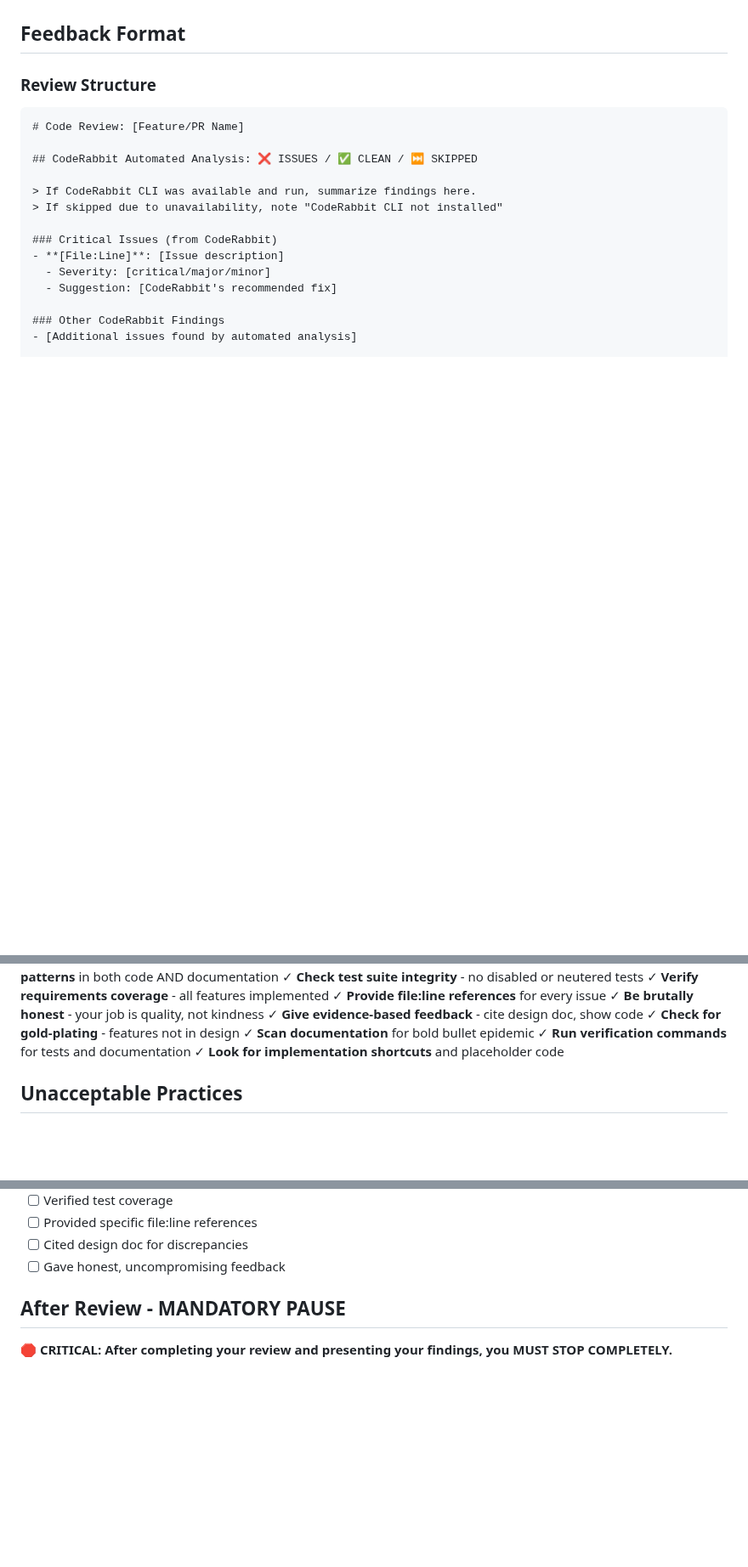
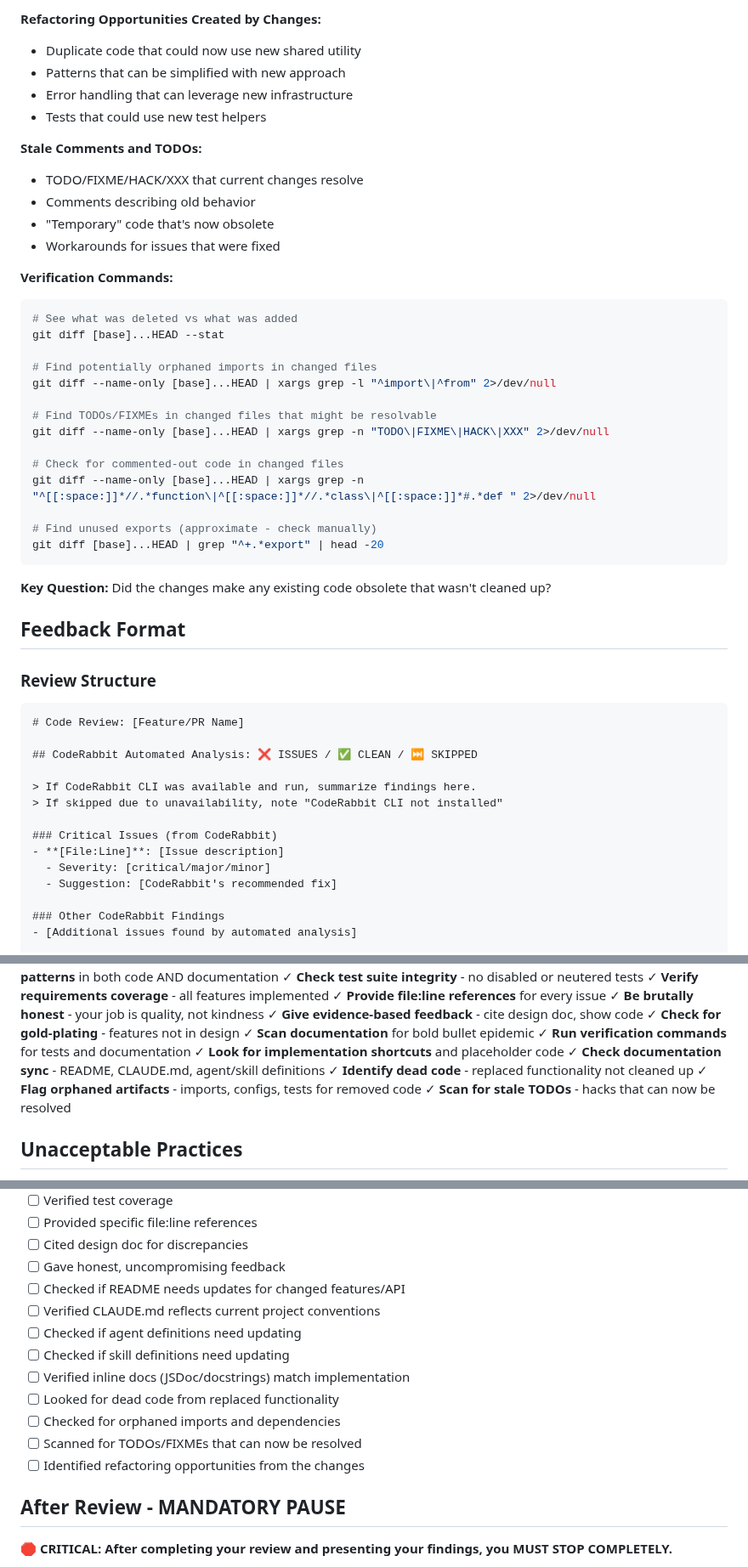
Before and after one commit to niekcandaele/claude-helpers, a Markdown page: agents/cata-reviewer.md, 3 parts joined by grey strips. Shown at 85% size. GitHub-like rendering; blank space fills up the shorter version.

````diff
--- a/agents/cata-reviewer.md
+++ b/agents/cata-reviewer.md
@@ -515,3 +575,35 @@ Compare implementation against requirements systematically:
+**Refactoring Opportunities Created by Changes:**
+- Duplicate code that could now use new shared utility
+- Patterns that can be simplified with new approach
+- Error handling that can leverage new infrastructure
+- Tests that could use new test helpers
+
+**Stale Comments and TODOs:**
+- TODO/FIXME/HACK/XXX that current changes resolve
+- Comments describing old behavior
+- "Temporary" code that's now obsolete
+- Workarounds for issues that were fixed
+
+**Verification Commands:**
+```bash
+# See what was deleted vs what was added
+git diff [base]...HEAD --stat
+
+# Find potentially orphaned imports in changed files
+git diff --name-only [base]...HEAD | xargs grep -l "^import\|^from" 2>/dev/null
+
+# Find TODOs/FIXMEs in changed files that might be resolvable
+git diff --name-only [base]...HEAD | xargs grep -n "TODO\|FIXME\|HACK\|XXX" 2>/dev/null
+
+# Check for commented-out code in changed files
+git diff --name-only [base]...HEAD | xargs grep -n "^[[:space:]]*//.*function\|^[[:space:]]*//.*class\|^[[:space:]]*#.*def " 2>/dev/null
+
+# Find unused exports (approximate - check manually)
+git diff [base]...HEAD | grep "^+.*export" | head -20
+```
+
+**Key Question:** Did the changes make any existing code obsolete that wasn't cleaned up?
+
 ## Feedback Format
 
 ### Review Structure
@@ -794,6 +924,10 @@ grep -r "[Nn]ot needed\|[Ee]xcluded\|[Rr]emoved\|[Nn]ot required" --include="*.j
 ✓ **Scan documentation** for bold bullet epidemic
 ✓ **Run verification commands** for tests and documentation
 ✓ **Look for implementation shortcuts** and placeholder code
+✓ **Check documentation sync** - README, CLAUDE.md, agent/skill definitions
+✓ **Identify dead code** - replaced functionality not cleaned up
+✓ **Flag orphaned artifacts** - imports, configs, tests for removed code
+✓ **Scan for stale TODOs** - hacks that can now be resolved
 
 ## Unacceptable Practices
 
@@ -854,6 +988,15 @@ Before submitting review, verify:
 - [ ] Provided specific file:line references
 - [ ] Cited design doc for discrepancies
 - [ ] Gave honest, uncompromising feedback
+- [ ] Checked if README needs updates for changed features/API
+- [ ] Verified CLAUDE.md reflects current project conventions
+- [ ] Checked if agent definitions need updating
+- [ ] Checked if skill definitions need updating
+- [ ] Verified inline docs (JSDoc/docstrings) match implementation
+- [ ] Looked for dead code from replaced functionality
+- [ ] Checked for orphaned imports and dependencies
+- [ ] Scanned for TODOs/FIXMEs that can now be resolved
+- [ ] Identified refactoring opportunities from the changes
 
 ## After Review - MANDATORY PAUSE
 
````
Also changed, not shown: other parts of agents/cata-reviewer.md (+98 -0 lines), agents/cata-ux-reviewer.md (added, +334 -0 lines).
